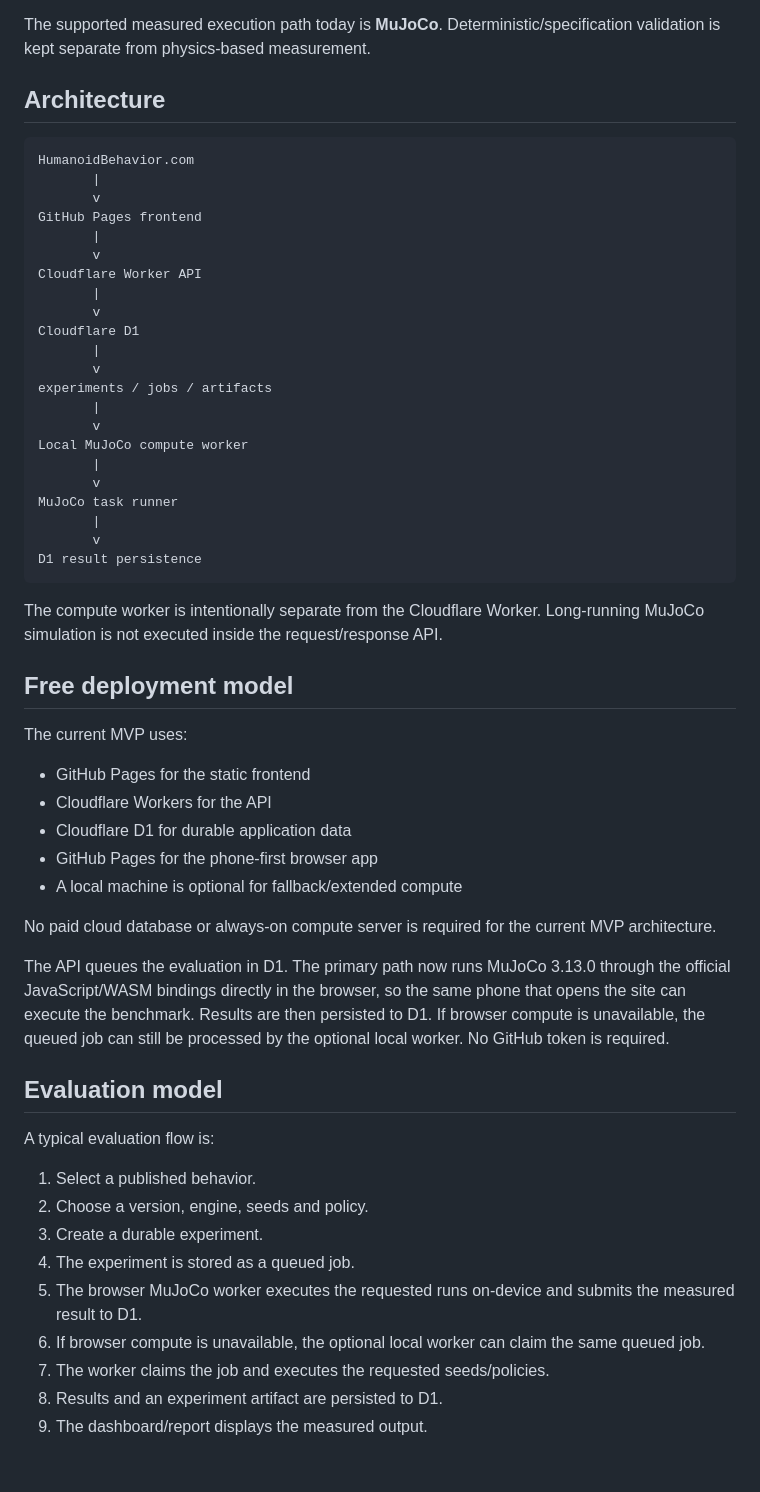
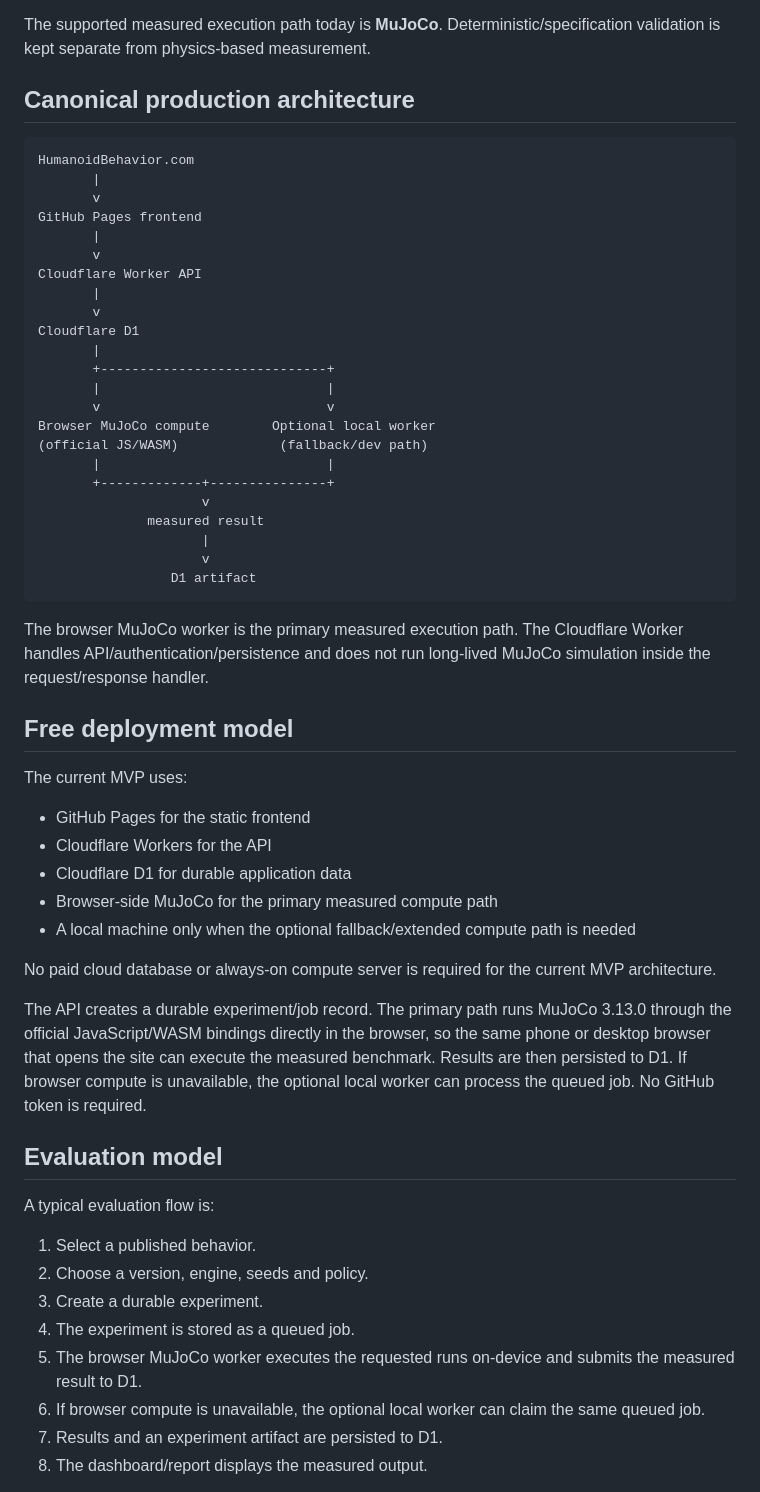
Before and after one commit to 4gmxsol-tech/humanoidbehavior.com, a Markdown page: README.md, the part around one of its changes. GitHub-like rendering; blank space fills up the shorter version.

Commit message:
Clarify canonical production architecture and buyer positioning

````diff
--- a/README.md
+++ b/README.md
@@ -18,7 +18,7 @@ The current public MVP provides:
 
 The supported measured execution path today is **MuJoCo**. Deterministic/specification validation is kept separate from physics-based measurement.
 
-## Architecture
+## Canonical production architecture
 
 ```
 HumanoidBehavior.com
@@ -32,20 +32,21 @@ Cloudflare Worker API
        v
 Cloudflare D1
        |
-       v
-experiments / jobs / artifacts
-       |
-       v
-Local MuJoCo compute worker
-       |
-       v
-MuJoCo task runner
-       |
-       v
-D1 result persistence
+       +-----------------------------+
+       |                             |
+       v                             v
+Browser MuJoCo compute        Optional local worker
+(official JS/WASM)             (fallback/dev path)
+       |                             |
+       +-------------+---------------+
+                     v
+              measured result
+                     |
+                     v
+                 D1 artifact
 ```
 
-The compute worker is intentionally separate from the Cloudflare Worker. Long-running MuJoCo simulation is not executed inside the request/response API.
+The browser MuJoCo worker is the primary measured execution path. The Cloudflare Worker handles API/authentication/persistence and does not run long-lived MuJoCo simulation inside the request/response handler.
 
 ## Free deployment model
 
@@ -54,12 +55,12 @@ The current MVP uses:
 - GitHub Pages for the static frontend
 - Cloudflare Workers for the API
 - Cloudflare D1 for durable application data
-- GitHub Pages for the phone-first browser app
-- A local machine is optional for fallback/extended compute
+- Browser-side MuJoCo for the primary measured compute path
+- A local machine only when the optional fallback/extended compute path is needed
 
 No paid cloud database or always-on compute server is required for the current MVP architecture.
 
-The API queues the evaluation in D1. The primary path now runs MuJoCo 3.13.0 through the official JavaScript/WASM bindings directly in the browser, so the same phone that opens the site can execute the benchmark. Results are then persisted to D1. If browser compute is unavailable, the queued job can still be processed by the optional local worker. No GitHub token is required.
+The API creates a durable experiment/job record. The primary path runs MuJoCo 3.13.0 through the official JavaScript/WASM bindings directly in the browser, so the same phone or desktop browser that opens the site can execute the measured benchmark. Results are then persisted to D1. If browser compute is unavailable, the optional local worker can process the queued job. No GitHub token is required.
 
 ## Evaluation model
 
@@ -71,7 +72,6 @@ A typical evaluation flow is:
 4. The experiment is stored as a queued job.
 5. The browser MuJoCo worker executes the requested runs on-device and submits the measured result to D1.
 6. If browser compute is unavailable, the optional local worker can claim the same queued job.
-6. The worker claims the job and executes the requested seeds/policies.
 7. Results and an experiment artifact are persisted to D1.
 8. The dashboard/report displays the measured output.
 
````
Also changed, not shown: other parts of README.md (+5 -1 lines).
